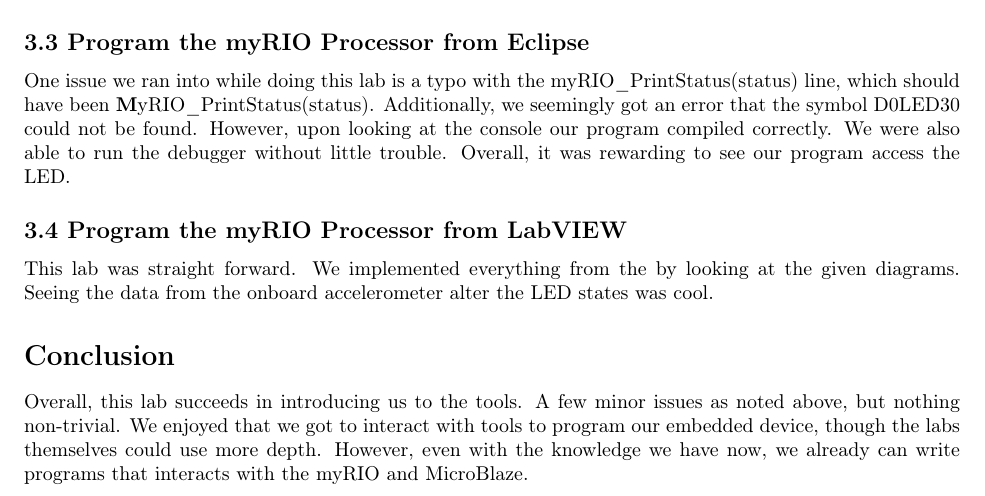
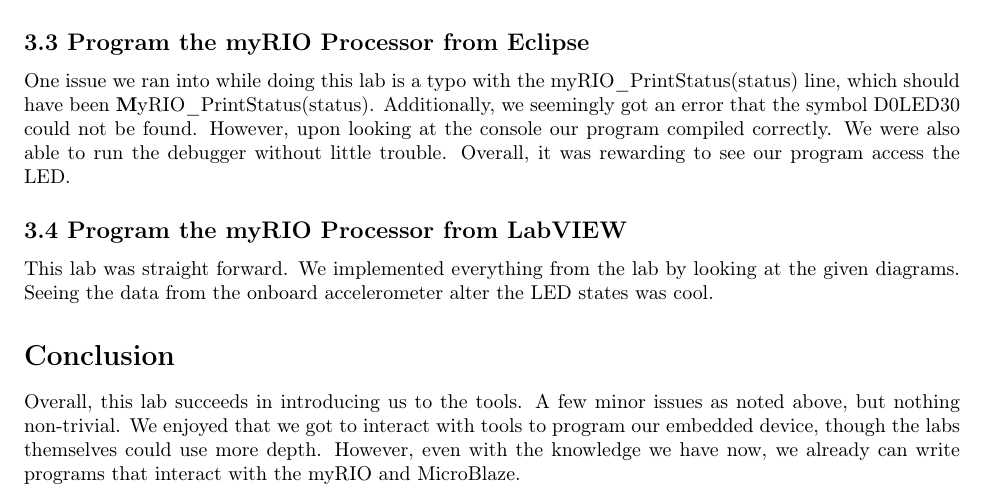
Before and after one commit to Toad2186/eecs149, a LaTeX document (lab2/writeup/writeup2.tex): part of the page, cut so that both start at the same text. Compiled offline with pdfLaTeX.

Commit message:
I fixed a couple of typos.

```diff
--- a/lab2/writeup/writeup2.tex
+++ b/lab2/writeup/writeup2.tex
@@ -21,7 +21,7 @@
   \subsection*{3.3 Program the myRIO Processor from Eclipse}
     One issue we ran into while doing this lab is a typo with the myRIO\textunderscore PrintStatus(status) line, which should have been \textbf{M}yRIO\textunderscore PrintStatus(status). Additionally, we seemingly got an error that the symbol D0LED30 could not be found. However, upon looking at the console our program compiled correctly. We were also able to run the debugger without little trouble. Overall, it was rewarding to see our program access the LED.
   \subsection*{3.4 Program the myRIO Processor from LabVIEW}
-    This lab was straight forward. We implemented everything from the by looking at the given diagrams. Seeing the data from the onboard accelerometer alter the LED states was cool.
+    This lab was straight forward. We implemented everything from the lab by looking at the given diagrams. Seeing the data from the onboard accelerometer alter the LED states was cool.
 \section*{Conclusion}
-    Overall, this lab succeeds in introducing us to the tools. A few minor issues as noted above, but nothing non-trivial. We enjoyed that we got to interact with tools to program our embedded device, though the labs themselves could use more depth. However, even with the knowledge we have now, we already can write programs that interacts with the myRIO and MicroBlaze.
+    Overall, this lab succeeds in introducing us to the tools. A few minor issues as noted above, but nothing non-trivial. We enjoyed that we got to interact with tools to program our embedded device, though the labs themselves could use more depth. However, even with the knowledge we have now, we already can write programs that interact with the myRIO and MicroBlaze.
 \end{document}
```
Also changed, not shown: lab2/writeup/writeup2.pdf.
